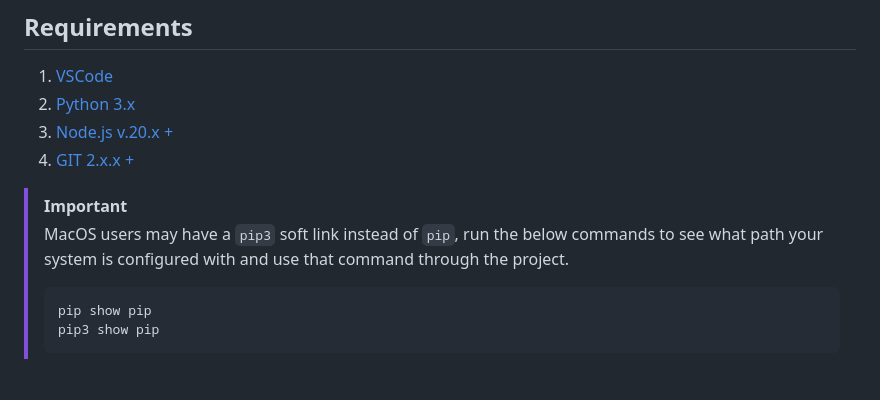
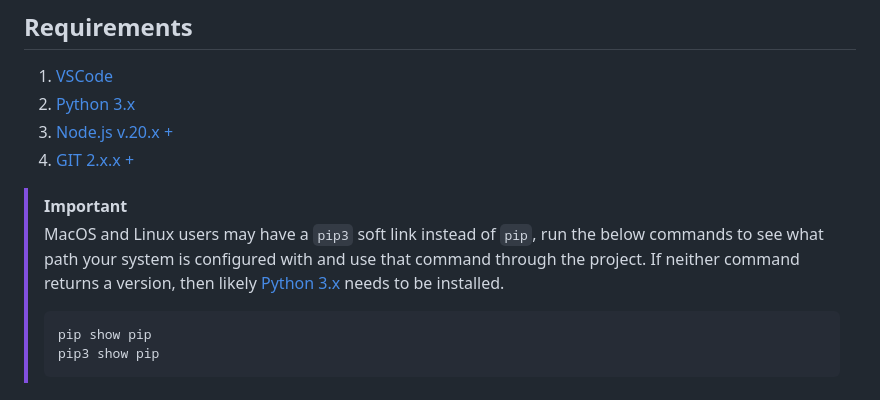
Before and after one commit to TempeHS/NodeJS_PWA_Programming_For_The_Web_Task_Source, a Markdown page: docs/README.md, the part around the change. Drawn GitHub-style.

````diff
--- a/docs/README.md
+++ b/docs/README.md
@@ -38,7 +38,7 @@ This screen capture shows how the final PWA will be rendered to the user.
 4. [GIT 2.x.x +](https://git-scm.com/downloads)
 
 > [!Important]
-> MacOS users may have a `pip3` soft link instead of `pip`, run the below commands to see what path your system is configured with and use that command through the project.
+> MacOS and Linux users may have a `pip3` soft link instead of `pip`, run the below commands to see what path your system is configured with and use that command through the project. If neither command returns a version, then likely [Python 3.x](https://www.python.org/downloads/) needs to be installed.
 > ```bash
 > pip show pip
 > pip3 show pip
````
